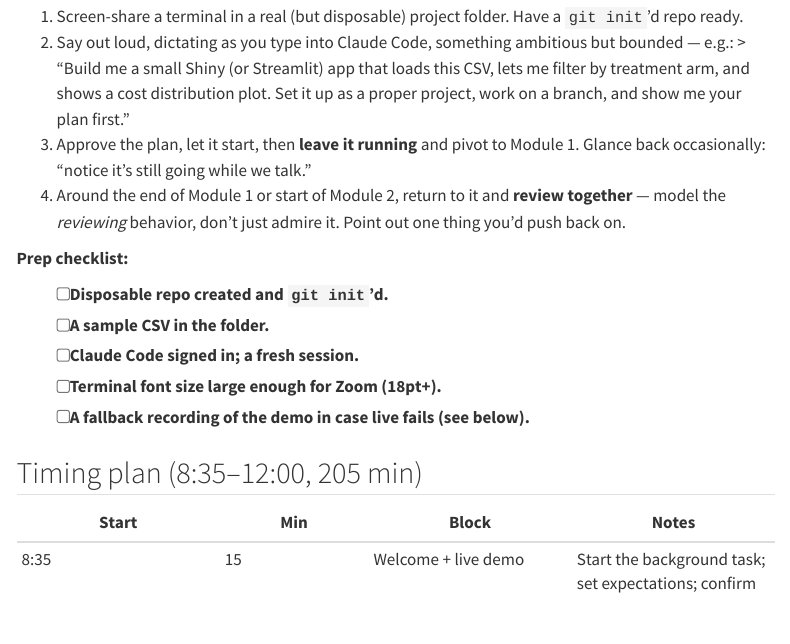
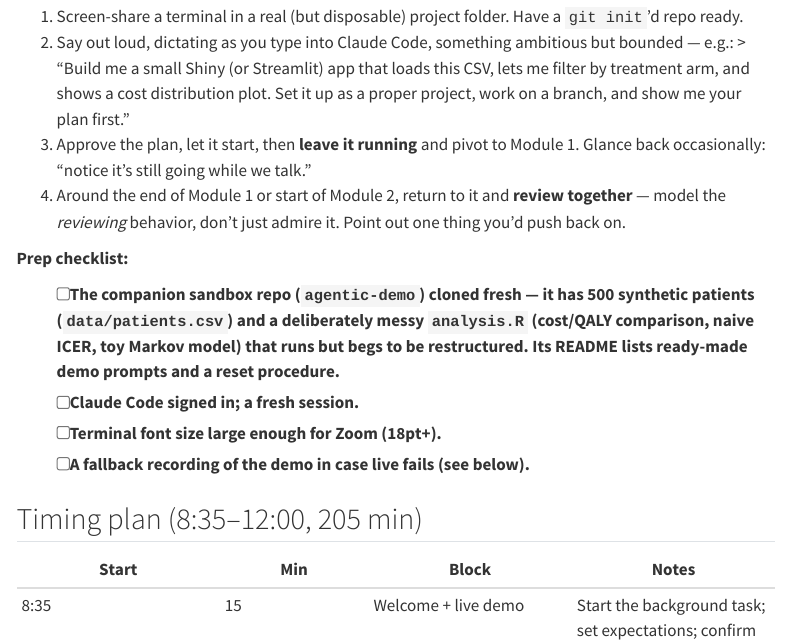
Before and after one commit to jacobjameson/smdm_agentic_ai, a Quarto document (instructor.qmd): the page in a window 1100 px wide, from 380 px down. Rendered offline with R 4.5, knitr and Pandoc in place of Quarto, with nearby package versions; menus at the side of the page are left out.

Commit message:
Reference the agentic-demo sandbox repo in facilitator notes
Co-Authored-By: Claude Opus 4.8 (1M context) <noreply@anthropic.com>

```diff
--- a/instructor.qmd
+++ b/instructor.qmd
@@ -21,8 +21,7 @@ The goal is *shock value before theory* — let people feel an agent working bef
 
 **Prep checklist:**
 
-- [ ] Disposable repo created and `git init`'d.
-- [ ] A sample CSV in the folder.
+- [ ] The **companion sandbox repo** (`agentic-demo`) cloned fresh — it has 500 synthetic patients (`data/patients.csv`) and a deliberately messy `analysis.R` (cost/QALY comparison, naive ICER, toy Markov model) that runs but begs to be restructured. Its README lists ready-made demo prompts and a reset procedure.
 - [ ] Claude Code signed in; a fresh session.
 - [ ] Terminal font size large enough for Zoom (18pt+).
 - [ ] A fallback recording of the demo in case live fails (see below).
```
